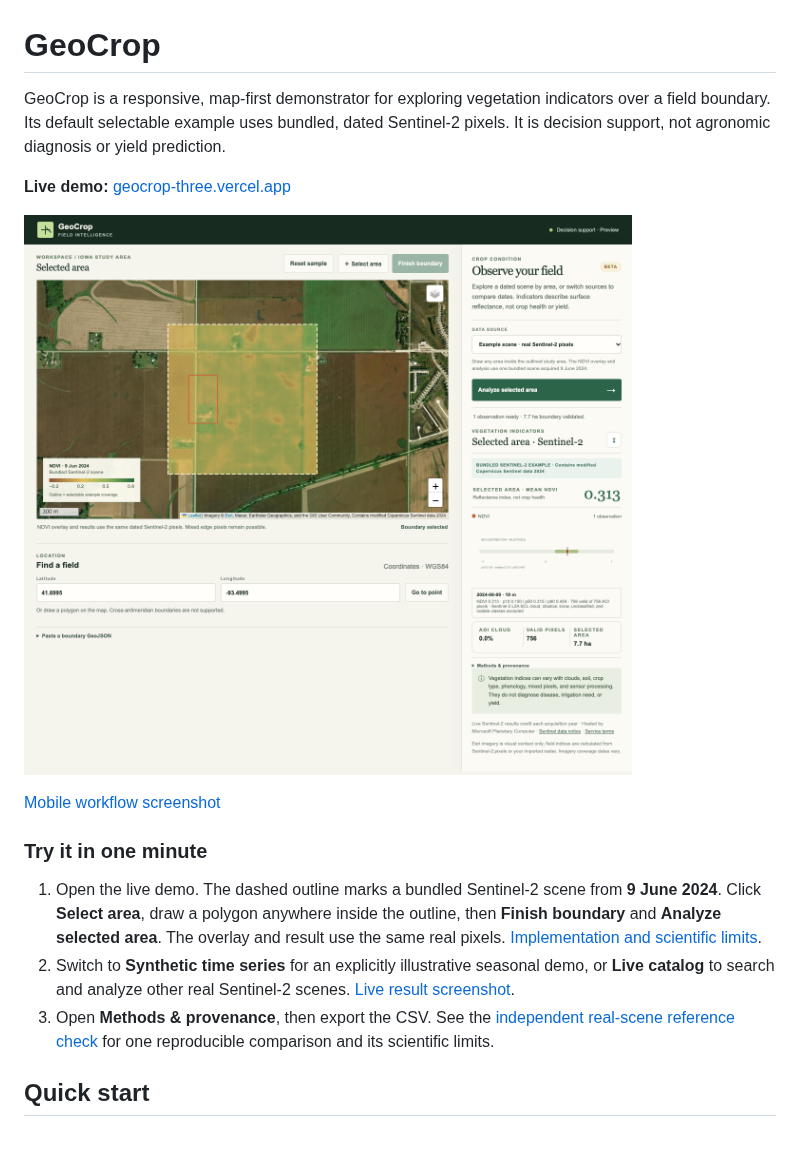
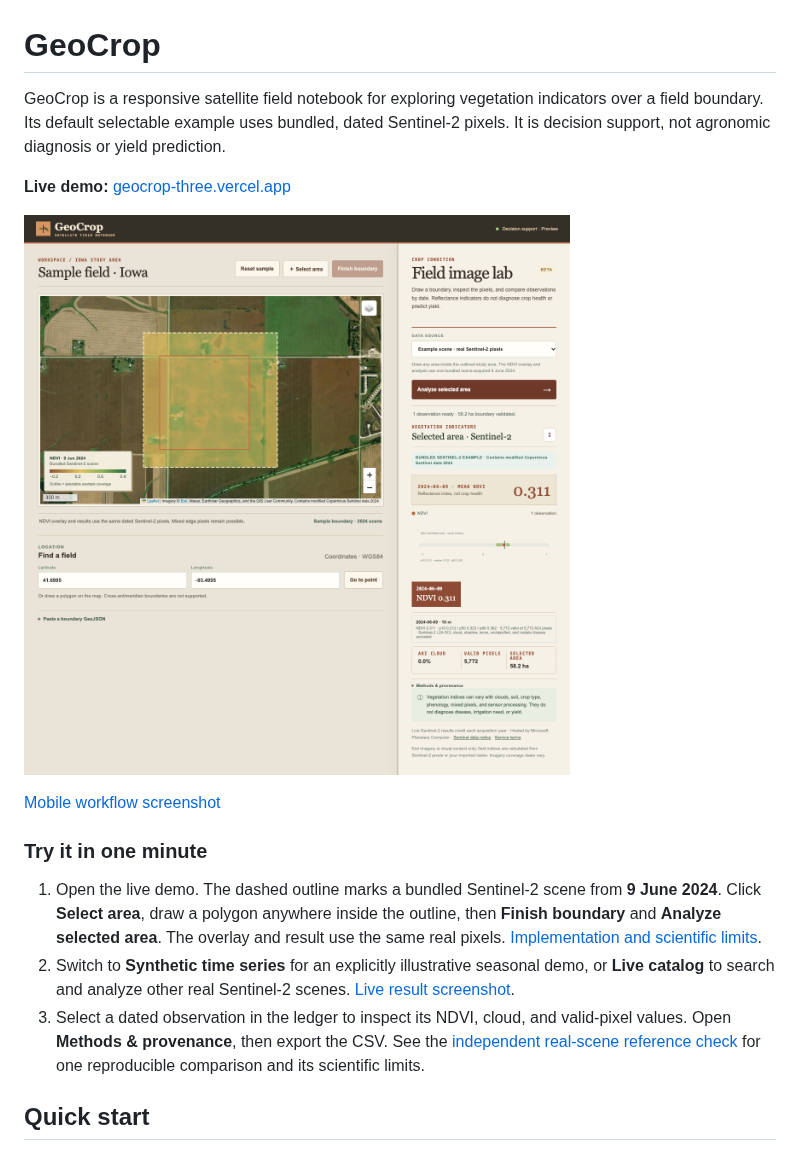
Before and after one commit to infoshubhjain/geocrop, a Markdown page: README.md, the part around the change. GitHub-like rendering; pictures changed too: docs/screenshots/example-selection.png.

```diff
--- a/README.md
+++ b/README.md
@@ -1,6 +1,6 @@
 # GeoCrop
 
-GeoCrop is a responsive, map-first demonstrator for exploring vegetation indicators over a field boundary. Its default selectable example uses bundled, dated Sentinel-2 pixels. It is decision support, not agronomic diagnosis or yield prediction.
+GeoCrop is a responsive satellite field notebook for exploring vegetation indicators over a field boundary. Its default selectable example uses bundled, dated Sentinel-2 pixels. It is decision support, not agronomic diagnosis or yield prediction.
 
 **Live demo:** [geocrop-three.vercel.app](https://geocrop-three.vercel.app)
 
@@ -12,7 +12,7 @@ GeoCrop is a responsive, map-first demonstrator for exploring vegetation indicat
 
 1. Open the live demo. The dashed outline marks a bundled Sentinel-2 scene from **9 June 2024**. Click **Select area**, draw a polygon anywhere inside the outline, then **Finish boundary** and **Analyze selected area**. The overlay and result use the same real pixels. [Implementation and scientific limits](docs/example-scene.md).
 2. Switch to **Synthetic time series** for an explicitly illustrative seasonal demo, or **Live catalog** to search and analyze other real Sentinel-2 scenes. [Live result screenshot](docs/screenshots/live-sentinel.png).
-3. Open **Methods & provenance**, then export the CSV. See the [independent real-scene reference check](docs/science-validation.md) for one reproducible comparison and its scientific limits.
+3. Select a dated observation in the ledger to inspect its NDVI, cloud, and valid-pixel values. Open **Methods & provenance**, then export the CSV. See the [independent real-scene reference check](docs/science-validation.md) for one reproducible comparison and its scientific limits.
 
 ## Quick start
 
```
Also changed, not shown: docs/screenshot.png, docs/screenshots/mobile.png, 3 other files.
